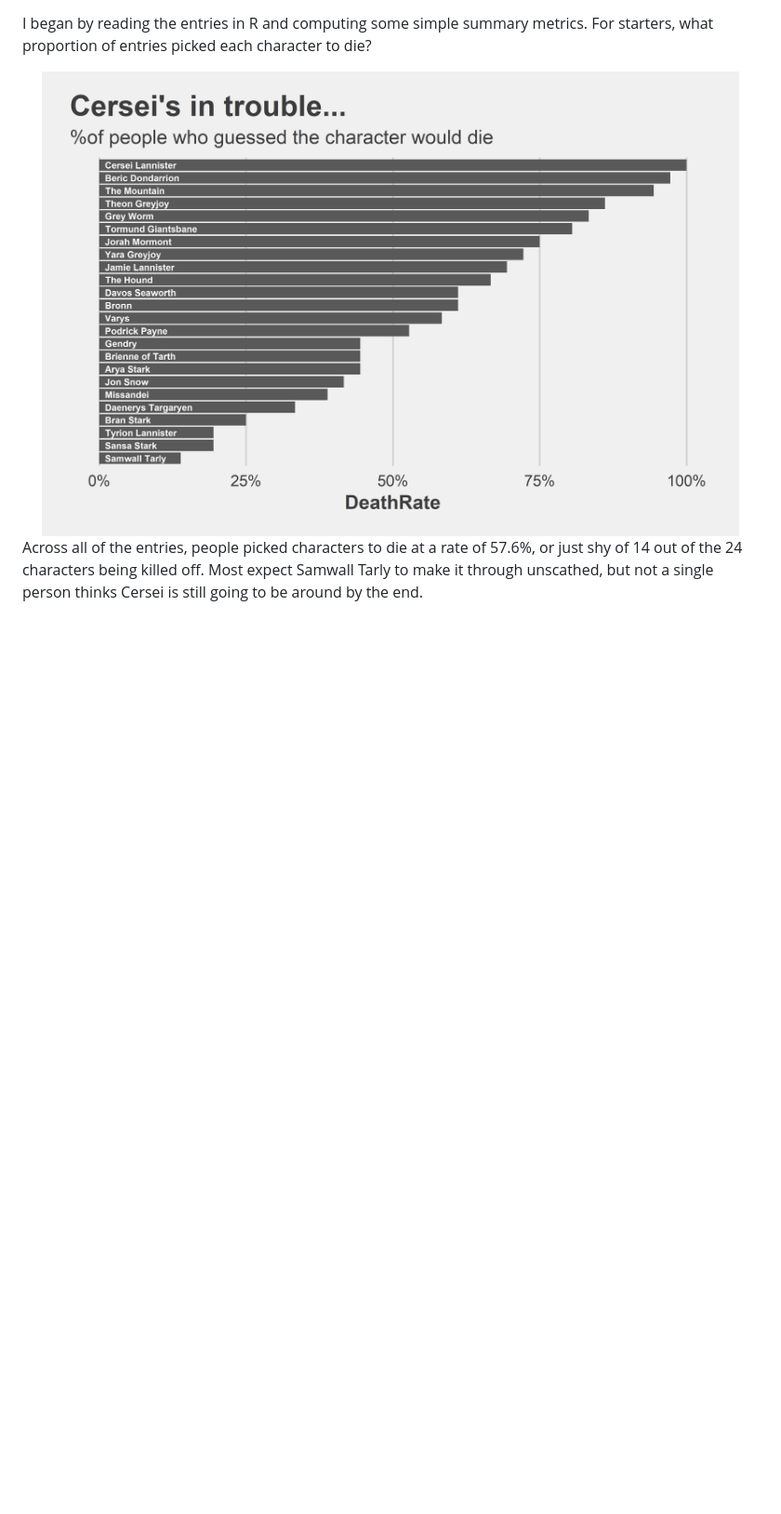
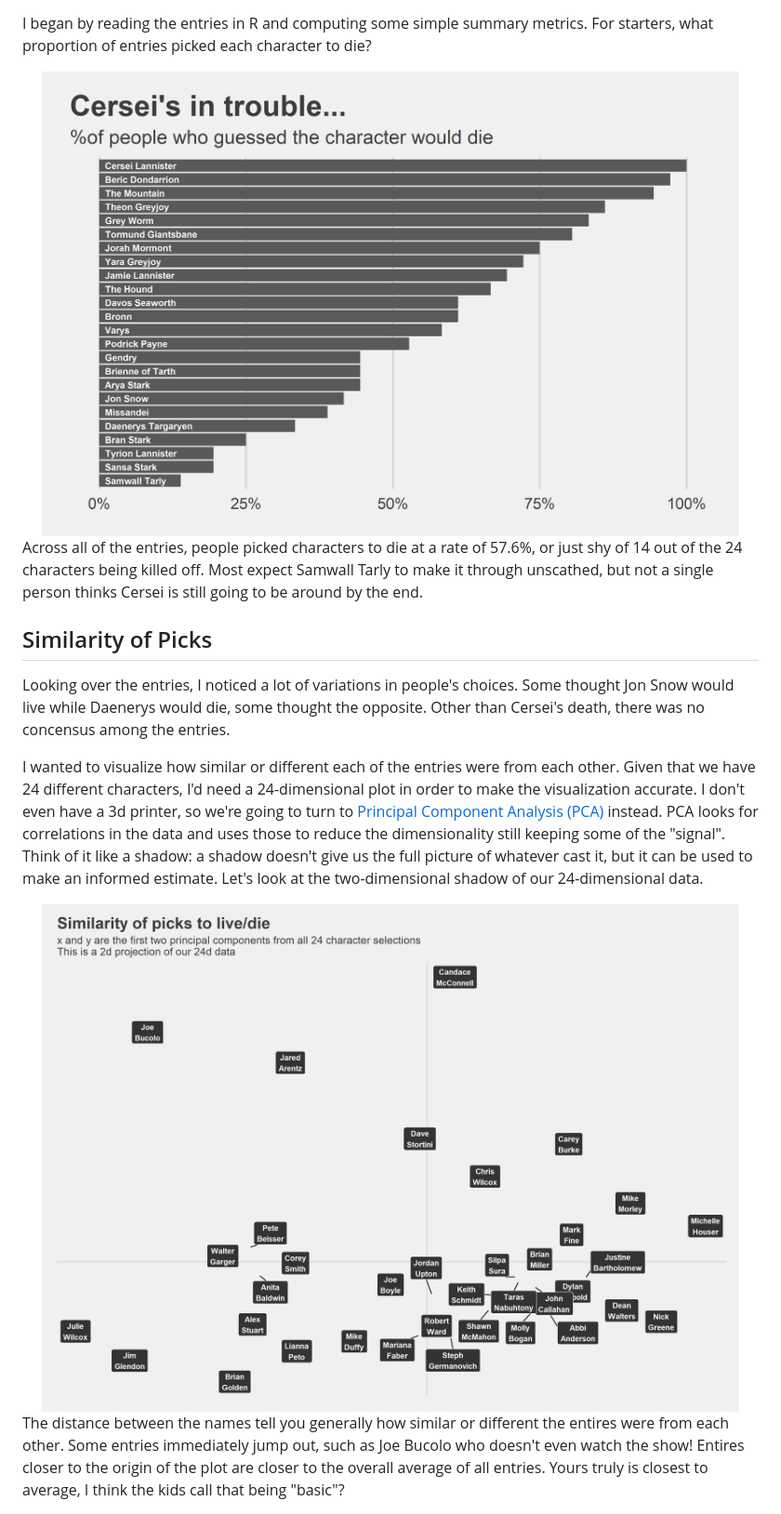
Before and after one commit to Jordo82/Game-of-Game-of-Thrones, a Markdown page: README.md, the part around the change printed below. Shown: that part at 93% size. Drawn GitHub-style; pictures changed too: plots/Death Rate.png, plots/Pick Similarity No Cluster.png (added); blank space fills up the shorter version.

```diff
--- a/README.md
+++ b/README.md
@@ -20,3 +20,17 @@ I began by reading the entries in R and computing some simple summary metrics. F
 
 </center>
 Across all of the entries, people picked characters to die at a rate of 57.6%, or just shy of 14 out of the 24 characters being killed off. Most expect Samwall Tarly to make it through unscathed, but not a single person thinks Cersei is still going to be around by the end.
+
+Similarity of Picks
+-------------------
+
+Looking over the entries, I noticed a lot of variations in people's choices. Some thought Jon Snow would live while Daenerys would die, some thought the opposite. Other than Cersei's death, there was no concensus among the entries.
+
+I wanted to visualize how similar or different each of the entries were from each other. Given that we have 24 different characters, I'd need a 24-dimensional plot in order to make the visualization accurate. I don't even have a 3d printer, so we're going to turn to [Principal Component Analysis (PCA)](https://en.wikipedia.org/wiki/Principal_component_analysis) instead. PCA looks for correlations in the data and uses those to reduce the dimensionality still keeping some of the "signal". Think of it like a shadow: a shadow doesn't give us the full picture of whatever cast it, but it can be used to make an informed estimate. Let's look at the two-dimensional shadow of our 24-dimensional data.
+
+<center>
+<img src="plots/Pick%20Similarity%20No%20Cluster.png" alt="no cap" width="750" />
+
+</center>
+The distance between the names tell you generally how similar or different the entires were from each other. Some entries immediately jump out, such as Joe Bucolo who doesn't even watch the show! Entires closer to the origin of the plot are closer to the overall average of all entries. Yours truly is closest to average, I think the kids call that being "basic"?
+
```
Also changed, not shown: other parts of README.md (+31 -0 lines), plots/Pick Similarity.png, 2 other files.
